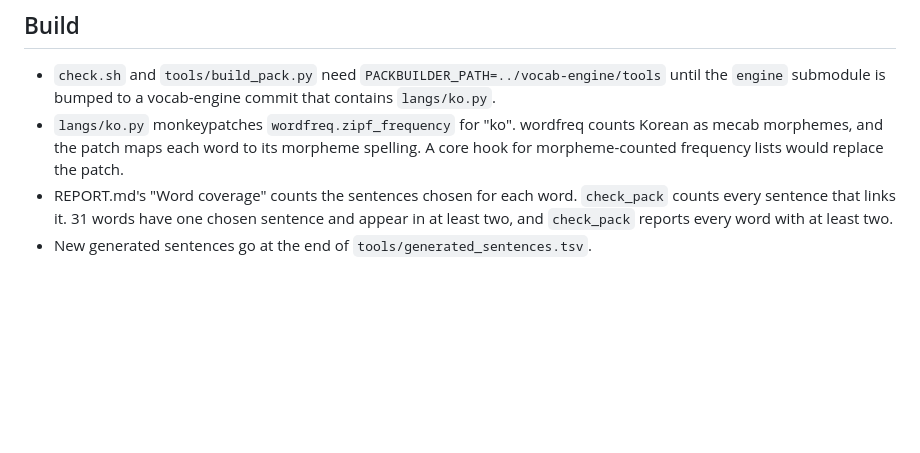
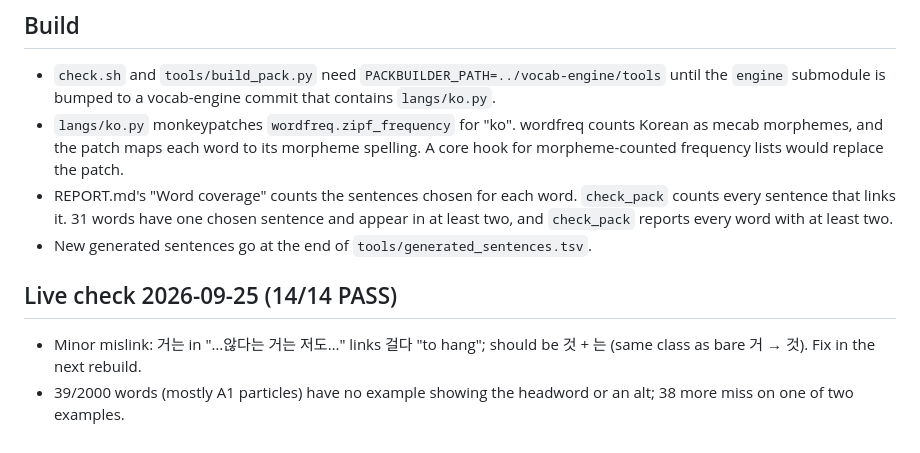
Before and after one commit to ishmum123/korean, a Markdown page: TODO.md, the part around the change. GitHub-like rendering; blank space fills up the shorter version.

Commit message:
TODO: live-check residuals
Co-Authored-By: Claude Fable 5.1 <noreply@anthropic.com>
Claude-Session: https://claude.ai/code/session_01UkUdbRaaH4vFqS5wnGGPCC

```diff
--- a/TODO.md
+++ b/TODO.md
@@ -124,3 +124,7 @@ Residuals from the v1 QA rounds. The rules already in place are in
   sentence and appear in at least two, and `check_pack` reports every word
   with at least two.
 - New generated sentences go at the end of `tools/generated_sentences.tsv`.
+
+## Live check 2026-09-25 (14/14 PASS)
+- Minor mislink: 거는 in "…않다는 거는 저도…" links 걸다 "to hang"; should be 것 + 는 (same class as bare 거 → 것). Fix in the next rebuild.
+- 39/2000 words (mostly A1 particles) have no example showing the headword or an alt; 38 more miss on one of two examples.
```
